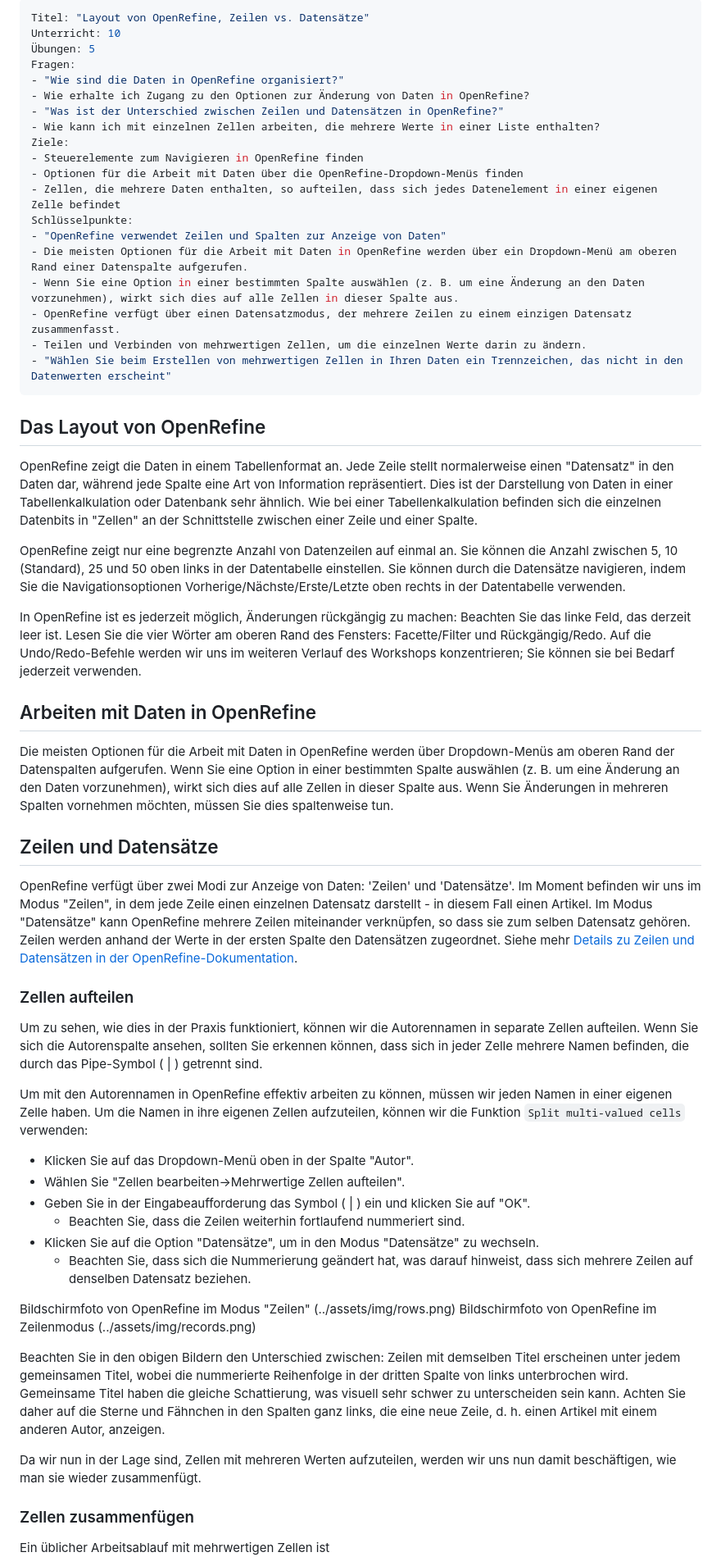
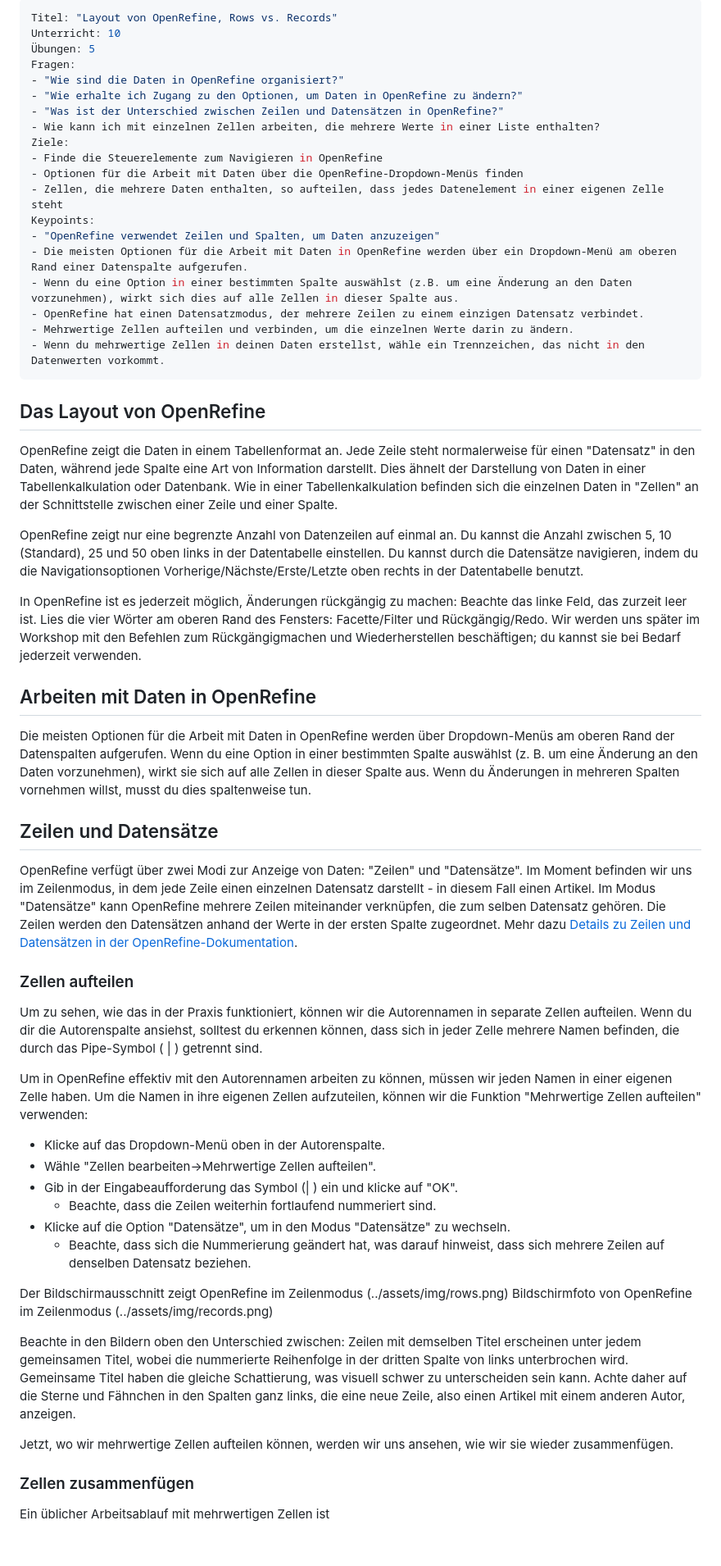
Before and after one commit to foerstner-lab/Bits_and_pieces_for_the_carpentries_workshops, a Markdown page: german_instructor_notes/openrefine/03-layout_zeilen_datensätze.md, the part around one of its changes. Shown at 82% size. Rendered like a GitHub page; blank space fills up the shorter version.

```diff
--- a/german_instructor_notes/openrefine/03-layout_zeilen_datensätze.md
+++ b/german_instructor_notes/openrefine/03-layout_zeilen_datensätze.md
@@ -1,58 +1,58 @@
 ---
-Titel: "Layout von OpenRefine, Zeilen vs. Datensätze"
+Titel: "Layout von OpenRefine, Rows vs. Records"
 Unterricht: 10
 Übungen: 5
 Fragen:
 - "Wie sind die Daten in OpenRefine organisiert?"
-- Wie erhalte ich Zugang zu den Optionen zur Änderung von Daten in OpenRefine?
+- "Wie erhalte ich Zugang zu den Optionen, um Daten in OpenRefine zu ändern?"
 - "Was ist der Unterschied zwischen Zeilen und Datensätzen in OpenRefine?"
 - Wie kann ich mit einzelnen Zellen arbeiten, die mehrere Werte in einer Liste enthalten?
 Ziele:
-- Steuerelemente zum Navigieren in OpenRefine finden
+- Finde die Steuerelemente zum Navigieren in OpenRefine
 - Optionen für die Arbeit mit Daten über die OpenRefine-Dropdown-Menüs finden
-- Zellen, die mehrere Daten enthalten, so aufteilen, dass sich jedes Datenelement in einer eigenen Zelle befindet
-Schlüsselpunkte:
-- "OpenRefine verwendet Zeilen und Spalten zur Anzeige von Daten"
+- Zellen, die mehrere Daten enthalten, so aufteilen, dass jedes Datenelement in einer eigenen Zelle steht
+Keypoints:
+- "OpenRefine verwendet Zeilen und Spalten, um Daten anzuzeigen"
 - Die meisten Optionen für die Arbeit mit Daten in OpenRefine werden über ein Dropdown-Menü am oberen Rand einer Datenspalte aufgerufen.
-- Wenn Sie eine Option in einer bestimmten Spalte auswählen (z. B. um eine Änderung an den Daten vorzunehmen), wirkt sich dies auf alle Zellen in dieser Spalte aus.
-- OpenRefine verfügt über einen Datensatzmodus, der mehrere Zeilen zu einem einzigen Datensatz zusammenfasst.
-- Teilen und Verbinden von mehrwertigen Zellen, um die einzelnen Werte darin zu ändern.
-- "Wählen Sie beim Erstellen von mehrwertigen Zellen in Ihren Daten ein Trennzeichen, das nicht in den Datenwerten erscheint"
+- Wenn du eine Option in einer bestimmten Spalte auswählst (z.B. um eine Änderung an den Daten vorzunehmen), wirkt sich dies auf alle Zellen in dieser Spalte aus.
+- OpenRefine hat einen Datensatzmodus, der mehrere Zeilen zu einem einzigen Datensatz verbindet.
+- Mehrwertige Zellen aufteilen und verbinden, um die einzelnen Werte darin zu ändern.
+- Wenn du mehrwertige Zellen in deinen Daten erstellst, wähle ein Trennzeichen, das nicht in den Datenwerten vorkommt.
 ---
 
 ## Das Layout von OpenRefine
-OpenRefine zeigt die Daten in einem Tabellenformat an. Jede Zeile stellt normalerweise einen "Datensatz" in den Daten dar, während jede Spalte eine Art von Information repräsentiert. Dies ist der Darstellung von Daten in einer Tabellenkalkulation oder Datenbank sehr ähnlich. Wie bei einer Tabellenkalkulation befinden sich die einzelnen Datenbits in "Zellen" an der Schnittstelle zwischen einer Zeile und einer Spalte.
+OpenRefine zeigt die Daten in einem Tabellenformat an. Jede Zeile steht normalerweise für einen "Datensatz" in den Daten, während jede Spalte eine Art von Information darstellt. Dies ähnelt der Darstellung von Daten in einer Tabellenkalkulation oder Datenbank. Wie in einer Tabellenkalkulation befinden sich die einzelnen Daten in "Zellen" an der Schnittstelle zwischen einer Zeile und einer Spalte.
 
-OpenRefine zeigt nur eine begrenzte Anzahl von Datenzeilen auf einmal an. Sie können die Anzahl zwischen 5, 10 (Standard), 25 und 50 oben links in der Datentabelle einstellen. Sie können durch die Datensätze navigieren, indem Sie die Navigationsoptionen Vorherige/Nächste/Erste/Letzte oben rechts in der Datentabelle verwenden.
+OpenRefine zeigt nur eine begrenzte Anzahl von Datenzeilen auf einmal an. Du kannst die Anzahl zwischen 5, 10 (Standard), 25 und 50 oben links in der Datentabelle einstellen. Du kannst durch die Datensätze navigieren, indem du die Navigationsoptionen Vorherige/Nächste/Erste/Letzte oben rechts in der Datentabelle benutzt.
 
-In OpenRefine ist es jederzeit möglich, Änderungen rückgängig zu machen: Beachten Sie das linke Feld, das derzeit leer ist. Lesen Sie die vier Wörter am oberen Rand des Fensters:
-Facette/Filter und Rückgängig/Redo.  Auf die Undo/Redo-Befehle werden wir uns im weiteren Verlauf des Workshops konzentrieren; Sie können sie bei Bedarf jederzeit verwenden.
+In OpenRefine ist es jederzeit möglich, Änderungen rückgängig zu machen: Beachte das linke Feld, das zurzeit leer ist. Lies die vier Wörter am oberen Rand des Fensters:
+Facette/Filter und Rückgängig/Redo.  Wir werden uns später im Workshop mit den Befehlen zum Rückgängigmachen und Wiederherstellen beschäftigen; du kannst sie bei Bedarf jederzeit verwenden.
 
 ## Arbeiten mit Daten in OpenRefine
-Die meisten Optionen für die Arbeit mit Daten in OpenRefine werden über Dropdown-Menüs am oberen Rand der Datenspalten aufgerufen. Wenn Sie eine Option in einer bestimmten Spalte auswählen (z. B. um eine Änderung an den Daten vorzunehmen), wirkt sich dies auf alle Zellen in dieser Spalte aus. Wenn Sie Änderungen in mehreren Spalten vornehmen möchten, müssen Sie dies spaltenweise tun.
+Die meisten Optionen für die Arbeit mit Daten in OpenRefine werden über Dropdown-Menüs am oberen Rand der Datenspalten aufgerufen. Wenn du eine Option in einer bestimmten Spalte auswählst (z. B. um eine Änderung an den Daten vorzunehmen), wirkt sie sich auf alle Zellen in dieser Spalte aus. Wenn du Änderungen in mehreren Spalten vornehmen willst, musst du dies spaltenweise tun.
 
 ## Zeilen und Datensätze
-OpenRefine verfügt über zwei Modi zur Anzeige von Daten: 'Zeilen' und 'Datensätze'. Im Moment befinden wir uns im Modus "Zeilen", in dem jede Zeile einen einzelnen Datensatz darstellt - in diesem Fall einen Artikel. Im Modus "Datensätze" kann OpenRefine mehrere Zeilen miteinander verknüpfen, so dass sie zum selben Datensatz gehören. Zeilen werden anhand der Werte in der ersten Spalte den Datensätzen zugeordnet. Siehe mehr [Details zu Zeilen und Datensätzen in der OpenRefine-Dokumentation](https://docs.openrefine.org/manual/exploring#rows-vs-records).
+OpenRefine verfügt über zwei Modi zur Anzeige von Daten: "Zeilen" und "Datensätze". Im Moment befinden wir uns im Zeilenmodus, in dem jede Zeile einen einzelnen Datensatz darstellt - in diesem Fall einen Artikel. Im Modus "Datensätze" kann OpenRefine mehrere Zeilen miteinander verknüpfen, die zum selben Datensatz gehören. Die Zeilen werden den Datensätzen anhand der Werte in der ersten Spalte zugeordnet. Mehr dazu [Details zu Zeilen und Datensätzen in der OpenRefine-Dokumentation](https://docs.openrefine.org/manual/exploring#rows-vs-records).
 
 ### Zellen aufteilen
 
-Um zu sehen, wie dies in der Praxis funktioniert, können wir die Autorennamen in separate Zellen aufteilen. Wenn Sie sich die Autorenspalte ansehen, sollten Sie erkennen können, dass sich in jeder Zelle mehrere Namen befinden, die durch das Pipe-Symbol ( \| ) getrennt sind.
+Um zu sehen, wie das in der Praxis funktioniert, können wir die Autorennamen in separate Zellen aufteilen. Wenn du dir die Autorenspalte ansiehst, solltest du erkennen können, dass sich in jeder Zelle mehrere Namen befinden, die durch das Pipe-Symbol ( \| ) getrennt sind.
 
-Um mit den Autorennamen in OpenRefine effektiv arbeiten zu können, müssen wir jeden Namen in einer eigenen Zelle haben. Um die Namen in ihre eigenen Zellen aufzuteilen, können wir die Funktion `Split multi-valued cells` verwenden:
+Um in OpenRefine effektiv mit den Autorennamen arbeiten zu können, müssen wir jeden Namen in einer eigenen Zelle haben. Um die Namen in ihre eigenen Zellen aufzuteilen, können wir die Funktion "Mehrwertige Zellen aufteilen" verwenden:
 
-* Klicken Sie auf das Dropdown-Menü oben in der Spalte "Autor".
-* Wählen Sie "Zellen bearbeiten->Mehrwertige Zellen aufteilen".
-* Geben Sie in der Eingabeaufforderung das Symbol ( \| ) ein und klicken Sie auf "OK".
-    * Beachten Sie, dass die Zeilen weiterhin fortlaufend nummeriert sind.
-* Klicken Sie auf die Option "Datensätze", um in den Modus "Datensätze" zu wechseln.
-    * Beachten Sie, dass sich die Nummerierung geändert hat, was darauf hinweist, dass sich mehrere Zeilen auf denselben Datensatz beziehen.
+* Klicke auf das Dropdown-Menü oben in der Autorenspalte.
+* Wähle "Zellen bearbeiten->Mehrwertige Zellen aufteilen".
+* Gib in der Eingabeaufforderung das Symbol (\| ) ein und klicke auf "OK".
+    * Beachte, dass die Zeilen weiterhin fortlaufend nummeriert sind.
+* Klicke auf die Option "Datensätze", um in den Modus "Datensätze" zu wechseln.
+    * Beachte, dass sich die Nummerierung geändert hat, was darauf hinweist, dass sich mehrere Zeilen auf denselben Datensatz beziehen.
 
- Bildschirmfoto von OpenRefine im Modus "Zeilen" (../assets/img/rows.png)
+ Der Bildschirmausschnitt zeigt OpenRefine im Zeilenmodus (../assets/img/rows.png)
  Bildschirmfoto von OpenRefine im Zeilenmodus (../assets/img/records.png)
 
-Beachten Sie in den obigen Bildern den Unterschied zwischen: Zeilen mit demselben Titel erscheinen unter jedem gemeinsamen Titel, wobei die nummerierte Reihenfolge in der dritten Spalte von links unterbrochen wird. Gemeinsame Titel haben die gleiche Schattierung, was visuell sehr schwer zu unterscheiden sein kann. Achten Sie daher auf die Sterne und Fähnchen in den Spalten ganz links, die eine neue Zeile, d. h. einen Artikel mit einem anderen Autor, anzeigen.
+Beachte in den Bildern oben den Unterschied zwischen: Zeilen mit demselben Titel erscheinen unter jedem gemeinsamen Titel, wobei die nummerierte Reihenfolge in der dritten Spalte von links unterbrochen wird. Gemeinsame Titel haben die gleiche Schattierung, was visuell schwer zu unterscheiden sein kann. Achte daher auf die Sterne und Fähnchen in den Spalten ganz links, die eine neue Zeile, also einen Artikel mit einem anderen Autor, anzeigen.
 
-Da wir nun in der Lage sind, Zellen mit mehreren Werten aufzuteilen, werden wir uns nun damit beschäftigen, wie man sie wieder zusammenfügt.
+Jetzt, wo wir mehrwertige Zellen aufteilen können, werden wir uns ansehen, wie wir sie wieder zusammenfügen.
 
 ### Zellen zusammenfügen
 
```
Also changed, not shown: other parts of german_instructor_notes/openrefine/03-layout_zeilen_datensätze.md (+33 -33 lines).
